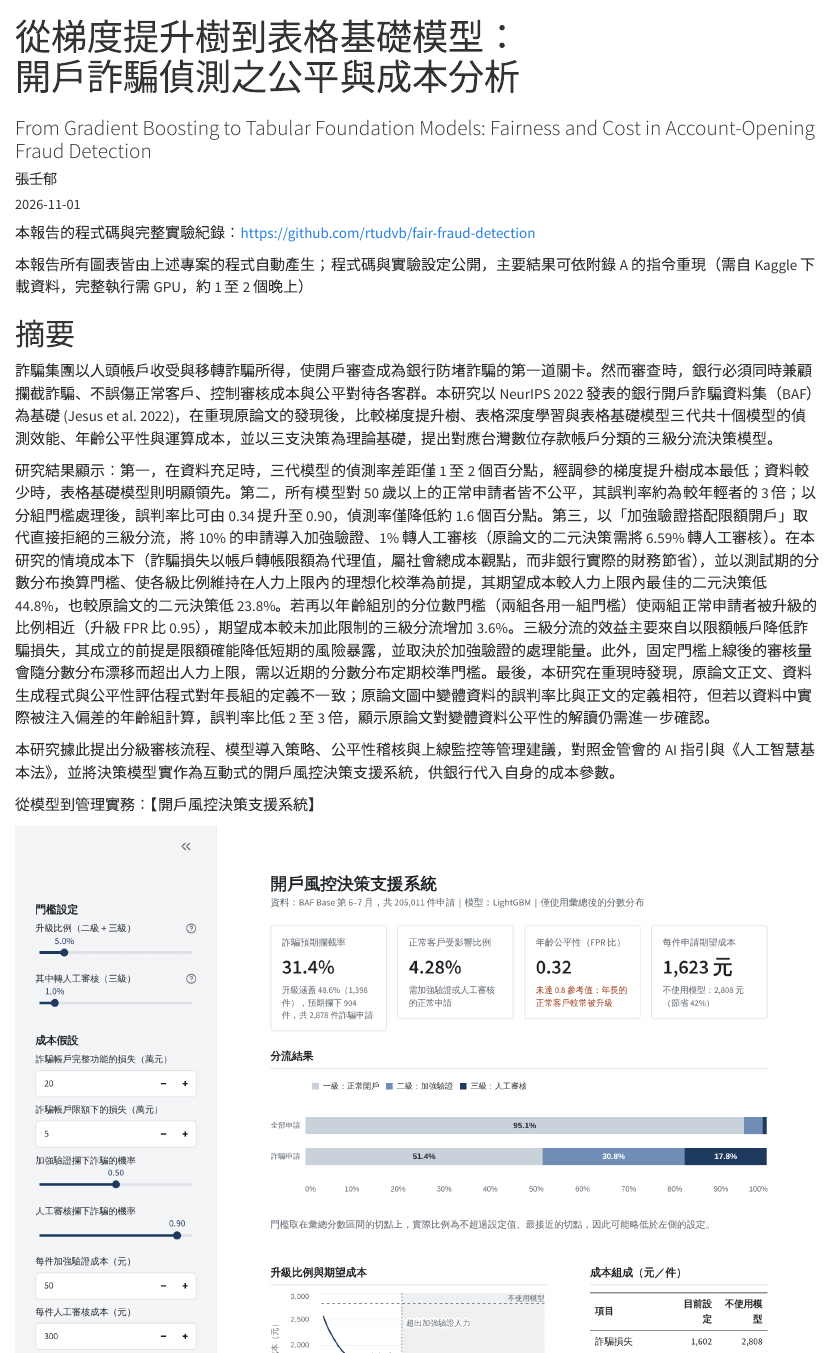
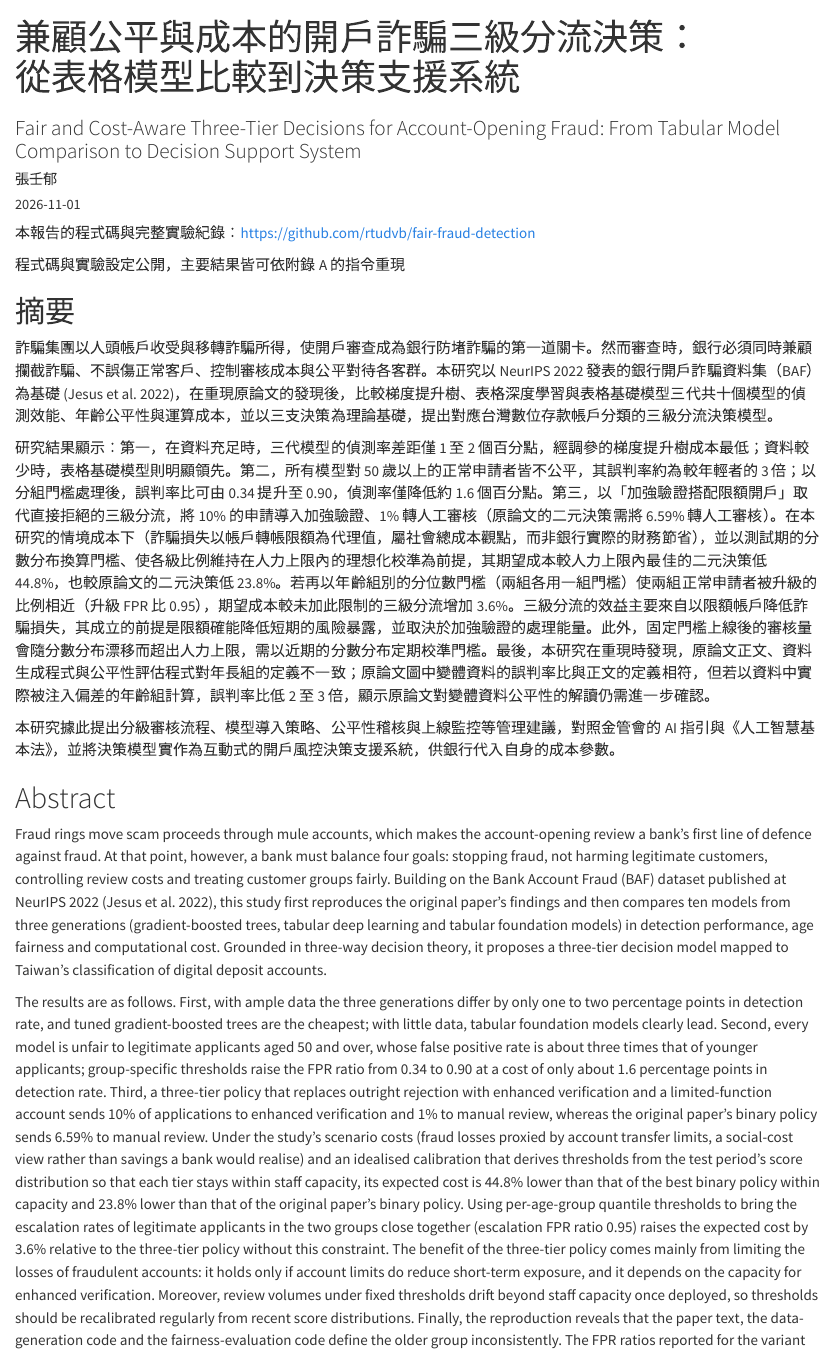
Before and after one commit to rtudvb/fair-fraud-detection, a Quarto document (reports/paper/index.qmd): the page in a window 1100 px wide, from its top, and a second part further down, joined at a grey line. Rendered offline with R 4.5, knitr and Pandoc in place of Quarto, with nearby package versions.

Commit message:
New title, English abstract, and the report as PDF
Title: 兼顧公平與成本的開戶詐騙三級分流決策：從表格模型比較到決策支援系統.
Adds an English abstract, widens table 3-5's sensitivity column, and
publishes the rendered report as 期中報告.pdf, linked from the README.

```diff
--- a/reports/paper/index.qmd
+++ b/reports/paper/index.qmd
@@ -1,8 +1,8 @@
 ---
 title: |
-  從梯度提升樹到表格基礎模型：\
-  開戶詐騙偵測之公平與成本分析
-subtitle: "From Gradient Boosting to Tabular Foundation Models: Fairness and Cost in Account-Opening Fraud Detection"
+  兼顧公平與成本的開戶詐騙三級分流決策：\
+  從表格模型比較到決策支援系統
+subtitle: "Fair and Cost-Aware Three-Tier Decisions for Account-Opening Fraud: From Tabular Model Comparison to Decision Support System"
 author: "張壬郁"
 date: 2026-11-01
 date-format: "YYYY 年 M 月"
@@ -11,7 +11,7 @@ date-format: "YYYY 年 M 月"
 ::: {custom-style="RepoLink"}
 本報告的程式碼與完整實驗紀錄：<https://github.com/rtudvb/fair-fraud-detection>
 
-本報告所有圖表皆由上述專案的程式自動產生；程式碼與實驗設定公開，主要結果可依附錄 A 的指令重現（需自 Kaggle 下載資料，完整執行需 GPU，約 1 至 2 個晚上）
+程式碼與實驗設定公開，主要結果皆可依附錄 A 的指令重現
 :::
 
 # 摘要 {.unnumbered}
@@ -21,6 +21,14 @@ date-format: "YYYY 年 M 月"
 研究結果顯示：第一，在資料充足時，三代模型的偵測率差距僅 1 至 2 個百分點，經調參的梯度提升樹成本最低；資料較少時，表格基礎模型則明顯領先。第二，所有模型對 50 歲以上的正常申請者皆不公平，其誤判率約為較年輕者的 3 倍；以分組門檻處理後，誤判率比可由 0.34 提升至 0.90，偵測率僅降低約 1.6 個百分點。第三，以「加強驗證搭配限額開戶」取代直接拒絕的三級分流，將 10% 的申請導入加強驗證、1% 轉人工審核（原論文的二元決策需將 6.59% 轉人工審核）。在本研究的情境成本下（詐騙損失以帳戶轉帳限額為代理值，屬社會總成本觀點，而非銀行實際的財務節省），並以測試期的分數分布換算門檻、使各級比例維持在人力上限內的理想化校準為前提，其期望成本較人力上限內最佳的二元決策低 44.8%，也較原論文的二元決策低 23.8%。若再以年齡組別的分位數門檻（兩組各用一組門檻）使兩組正常申請者被升級的比例相近（升級 FPR 比 0.95），期望成本較未加此限制的三級分流增加 3.6%。三級分流的效益主要來自以限額帳戶降低詐騙損失，其成立的前提是限額確能降低短期的風險暴露，並取決於加強驗證的處理能量。此外，固定門檻上線後的審核量會隨分數分布漂移而超出人力上限，需以近期的分數分布定期校準門檻。最後，本研究在重現時發現，原論文正文、資料生成程式與公平性評估程式對年長組的定義不一致；原論文圖中變體資料的誤判率比與正文的定義相符，但若以資料中實際被注入偏差的年齡組計算，誤判率比低 2 至 3 倍，顯示原論文對變體資料公平性的解讀仍需進一步確認。
 
 本研究據此提出分級審核流程、模型導入策略、公平性稽核與上線監控等管理建議，對照金管會的 AI 指引與《人工智慧基本法》，並將決策模型實作為互動式的開戶風控決策支援系統，供銀行代入自身的成本參數。
+
+# Abstract {.unnumbered}
+
+Fraud rings move scam proceeds through mule accounts, which makes the account-opening review a bank's first line of defence against fraud. At that point, however, a bank must balance four goals: stopping fraud, not harming legitimate customers, controlling review costs and treating customer groups fairly. Building on the Bank Account Fraud (BAF) dataset published at NeurIPS 2022 [@jesus2022turning], this study first reproduces the original paper's findings and then compares ten models from three generations (gradient-boosted trees, tabular deep learning and tabular foundation models) in detection performance, age fairness and computational cost. Grounded in three-way decision theory, it proposes a three-tier decision model mapped to Taiwan's classification of digital deposit accounts.
+
+The results are as follows. First, with ample data the three generations differ by only one to two percentage points in detection rate, and tuned gradient-boosted trees are the cheapest; with little data, tabular foundation models clearly lead. Second, every model is unfair to legitimate applicants aged 50 and over, whose false positive rate is about three times that of younger applicants; group-specific thresholds raise the FPR ratio from 0.34 to 0.90 at a cost of only about 1.6 percentage points in detection rate. Third, a three-tier policy that replaces outright rejection with enhanced verification and a limited-function account sends 10% of applications to enhanced verification and 1% to manual review, whereas the original paper's binary policy sends 6.59% to manual review. Under the study's scenario costs (fraud losses proxied by account transfer limits, a social-cost view rather than savings a bank would realise) and an idealised calibration that derives thresholds from the test period's score distribution so that each tier stays within staff capacity, its expected cost is 44.8% lower than that of the best binary policy within capacity and 23.8% lower than that of the original paper's binary policy. Using per-age-group quantile thresholds to bring the escalation rates of legitimate applicants in the two groups close together (escalation FPR ratio 0.95) raises the expected cost by 3.6% relative to the three-tier policy without this constraint. The benefit of the three-tier policy comes mainly from limiting the losses of fraudulent accounts: it holds only if account limits do reduce short-term exposure, and it depends on the capacity for enhanced verification. Moreover, review volumes under fixed thresholds drift beyond staff capacity once deployed, so thresholds should be recalibrated regularly from recent score distributions. Finally, the reproduction reveals that the paper text, the data-generation code and the fairness-evaluation code define the older group inconsistently. The FPR ratios reported for the variant datasets match the paper's definition, but computed on the age group into which bias was actually injected they are two to three times lower, suggesting that the original interpretation of fairness on the variant datasets warrants further verification.
+
+Based on these findings, the study proposes a tiered review process, model-adoption strategies, fairness auditing and post-deployment monitoring, relates them to the Financial Supervisory Commission's AI guidelines and Taiwan's AI Basic Act, and implements the decision model as an interactive decision support system into which banks can enter their own cost parameters.
 
 ::: {custom-style="ShowcaseTitle"}
 從模型到管理實務：【開戶風控決策支援系統】
```
Also changed, not shown: README.md, reports/paper/index.qmd (2 more changed lines), 1 other file.
